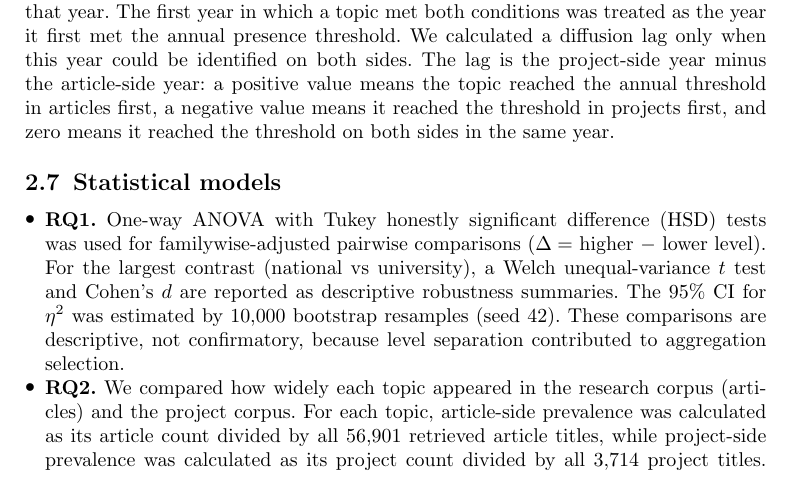
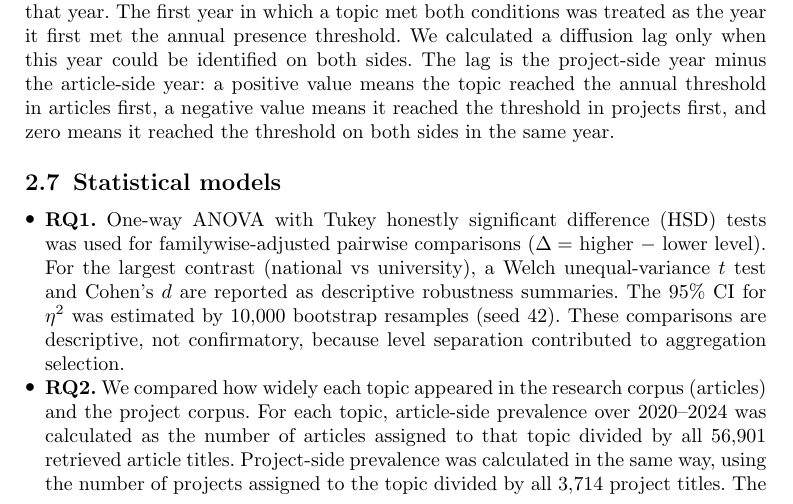
Before and after one commit to victoryangcw/RTAS-knowledge-diffusion, a LaTeX paper (manuscript/springer_submission/main.tex): part of page 10 of 31, cut so that both start at the same text. Compiled offline with pdfLaTeX.

Commit message:
Clarify pooled 2020–2024 topic-prevalence calculation

```diff
--- a/manuscript/springer_submission/main.tex
+++ b/manuscript/springer_submission/main.tex
@@ -184,7 +184,7 @@ Each analysis uses the time window required by its research question. RTAS uses
 \begin{itemize}
 \item \textbf{RQ1.} One-way ANOVA with Tukey honestly significant difference (HSD) tests was used for familywise-adjusted pairwise comparisons ($\Delta=$ higher $-$ lower level). For the largest contrast (national vs university), a Welch unequal-variance $t$ test and Cohen's $d$ are reported as descriptive robustness summaries. The 95\% CI for $\eta^2$ was estimated by 10,000 bootstrap resamples (seed 42). These comparisons are descriptive, not confirmatory, because level separation contributed to aggregation selection.
 
-\item \textbf{RQ2.} We compared how widely each topic appeared in the research corpus (articles) and the project corpus. For each topic, article-side prevalence was calculated as its article count divided by all 56,901 retrieved article titles, while project-side prevalence was calculated as its project count divided by all 3,714 project titles. The denominators include titles that HDBSCAN classified as outliers; these titles remain part of the full corpus but are not counted toward any topic. The two prevalence values are calculated separately and then combined to classify each topic; neither is calculated as a share of the joint corpus. We classified each side as high or low prevalence using the pre-specified cutoffs: at least 1.5\% on the article side and at least 0.500\% on the project side. Combining the two classifications produced four quadrants: HRHT (high prevalence in both articles and projects), HRLT (high in articles but low in projects), LRHT (low in articles but high in projects), and LRLT (low in both). If a fixed cutoff produced fewer than two high-prevalence topics on a side, we used the pre-specified fallback of classifying the highest-prevalence 20\% of topics on that side as high, including all topics tied at the cutoff. In the frozen 886-topic solution, no topic reached the article-side 1.5\% cutoff (about 854 of 56,901 articles), so the fallback was used. This gave an article-side cutoff of 50 articles (0.0879\% of the full article corpus); eight topics were tied at this cutoff (ranks 171--178), so 178 topics were classified as high on the research side. The project-side 0.500\% cutoff (about 19 of 3,714 projects) was retained because 15 topics met it. We also tested article-side thresholds based on the top 15\%, 20\%, and 25\% of topics. Diffusion lags were calculated only for topics that met the annual presence rule on both sides. To test whether the quadrant pattern depended on the difference in corpus sizes (approximately 15 articles for every project), we repeated the same UMAP and HDBSCAN clustering procedure on a balanced corpus containing all 3,714 project titles and a random sample of 3,714 articles (seed 42).
+\item \textbf{RQ2.} We compared how widely each topic appeared in the research corpus (articles) and the project corpus. For each topic, article-side prevalence over 2020--2024 was calculated as the number of articles assigned to that topic divided by all 56,901 retrieved article titles. Project-side prevalence was calculated in the same way, using the number of projects assigned to the topic divided by all 3,714 project titles. The denominators include titles that HDBSCAN classified as outliers; these titles remain part of the full corpus but are not counted toward any topic. The two prevalence values are calculated separately and then combined to classify each topic; neither is calculated as a share of the joint corpus. We classified each side as high or low prevalence using the pre-specified cutoffs: at least 1.5\% on the article side and at least 0.500\% on the project side. Combining the two classifications produced four quadrants: HRHT (high prevalence in both articles and projects), HRLT (high in articles but low in projects), LRHT (low in articles but high in projects), and LRLT (low in both). If a fixed cutoff produced fewer than two high-prevalence topics on a side, we used the pre-specified fallback of classifying the highest-prevalence 20\% of topics on that side as high, including all topics tied at the cutoff. In the frozen 886-topic solution, no topic reached the article-side 1.5\% cutoff (about 854 of 56,901 articles), so the fallback was used. This gave an article-side cutoff of 50 articles (0.0879\% of the full article corpus); eight topics were tied at this cutoff (ranks 171--178), so 178 topics were classified as high on the research side. The project-side 0.500\% cutoff (about 19 of 3,714 projects) was retained because 15 topics met it. We also tested article-side thresholds based on the top 15\%, 20\%, and 25\% of topics. Diffusion lags were calculated only for topics that met the annual presence rule on both sides. To test whether the quadrant pattern depended on the difference in corpus sizes (approximately 15 articles for every project), we repeated the same UMAP and HDBSCAN clustering procedure on a balanced corpus containing all 3,714 project titles and a random sample of 3,714 articles (seed 42).
 
 \item \textbf{RQ3.} Following standard multilevel modeling practice \citep{snijders2012multilevel}, a two-level random-intercept mixed model was estimated by restricted maximum likelihood (REML) in \texttt{statsmodels MixedLM} \citep{seabold2010statsmodels}, with projects nested within academic units (primary complete cases $n=3,231$, 39 units; high-confidence-match sensitivity $n=2,750$). Year was entered as a continuous variable centered at 2022. Fixed effects included provincial- and national-level indicators, log-transformed advisor pre-project three-year publication counts within the institution-linked OpenAlex corpus, and log-transformed prior supervisory load, defined as cumulative supervised projects in the observed registry with year $<$ the focal year (mean across co-advisors). Because the registry begins in 2020, this supervision-history covariate is left-censored at 2020. An unconditional means model gives the null intraclass correlation coefficient (ICC). Model fit is summarized using marginal $R^2$ (variance explained by the fixed effects) and conditional $R^2$ (variance explained jointly by fixed and random effects), following \citet{nakagawa2017r2}. For descriptive context, a separate one-way academic-unit ANOVA was calculated across the 39 academic units with at least two projects; the single-project academic unit was retained only in descriptive summaries. As a post-freeze sensitivity, RTAS was recomputed after removing from each project's academic-unit reference portfolio all articles authored by any focal advisor, and the same mixed-model specification was re-estimated. A within-unit-year calibration sensitivity re-expressed RTAS as a within academic-unit $\times$ year $z$-score and re-estimated both the tier ANOVA and the mixed model on the resulting complete cases, isolating project-level associations from the between-unit-year baseline. Advisor-level dependence was examined separately on single-advisor projects: after complete-case restriction, academic-unit fixed effects were combined with advisor-clustered standard errors, and the clustering was repeated using academic-unit $\times$ normalized-advisor-name identifiers as a homonym guard. A crossed academic-unit--advisor random-intercept model was also examined diagnostically but converged to a boundary solution and was not used for substantive inference.
 
```
